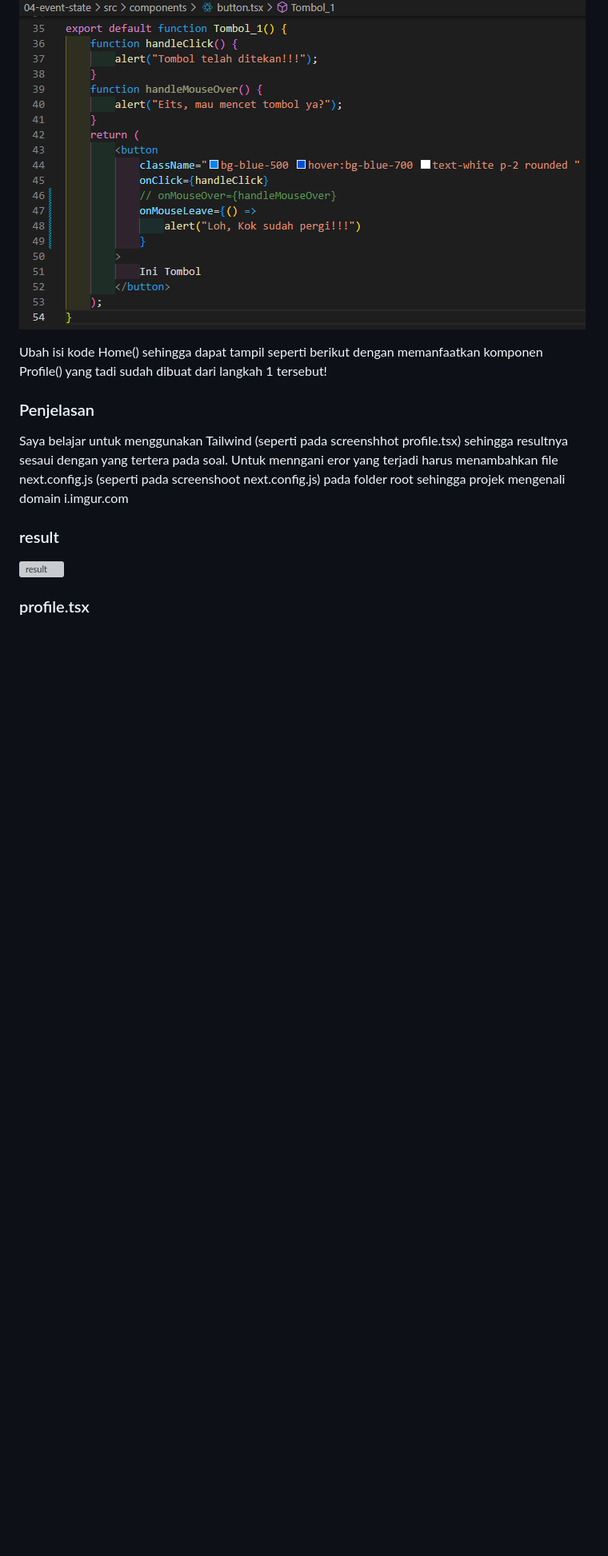
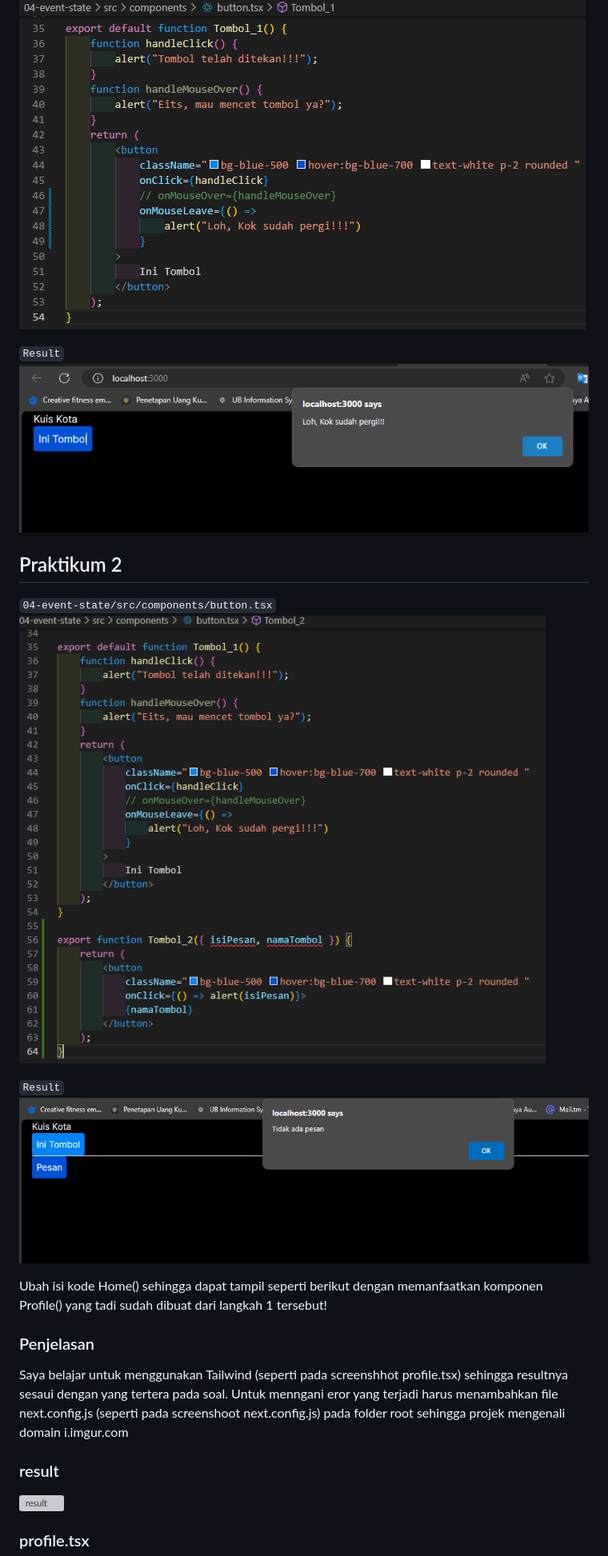
Before and after one commit to alfarobi695/02-react-hello-world, a Markdown page: 04-event-state/README.md, the part around the change. Shown: that part at 80% size. GitHub-like rendering; pictures changed too: 04-event-state/img/Screenshot_432.png (added), 04-event-state/img/Screenshot_433.png (added), 04-event-state/img/Screenshot_434.png (added); blank space fills up the shorter version; grey boxes are pictures that could not be loaded.

Commit message:
Praktikum 2

```diff
--- a/04-event-state/README.md
+++ b/04-event-state/README.md
@@ -39,8 +39,16 @@ Muncul eror dengan solusi menambahkan "use client".
 `04-event-state/src/components/button.tsx` <br>
 ![6](/04-event-state/img/Screenshot_431.png)
 
+`Result`
+![6](/04-event-state/img/Screenshot_432.png)
 
+## Praktikum 2
 
+`04-event-state/src/components/button.tsx` <br>
+![6](/04-event-state/img/Screenshot_433.png)
+
+`Result`
+![6](/04-event-state/img/Screenshot_434.png)
 
 
 
```
Also changed, not shown: 2 other files.
